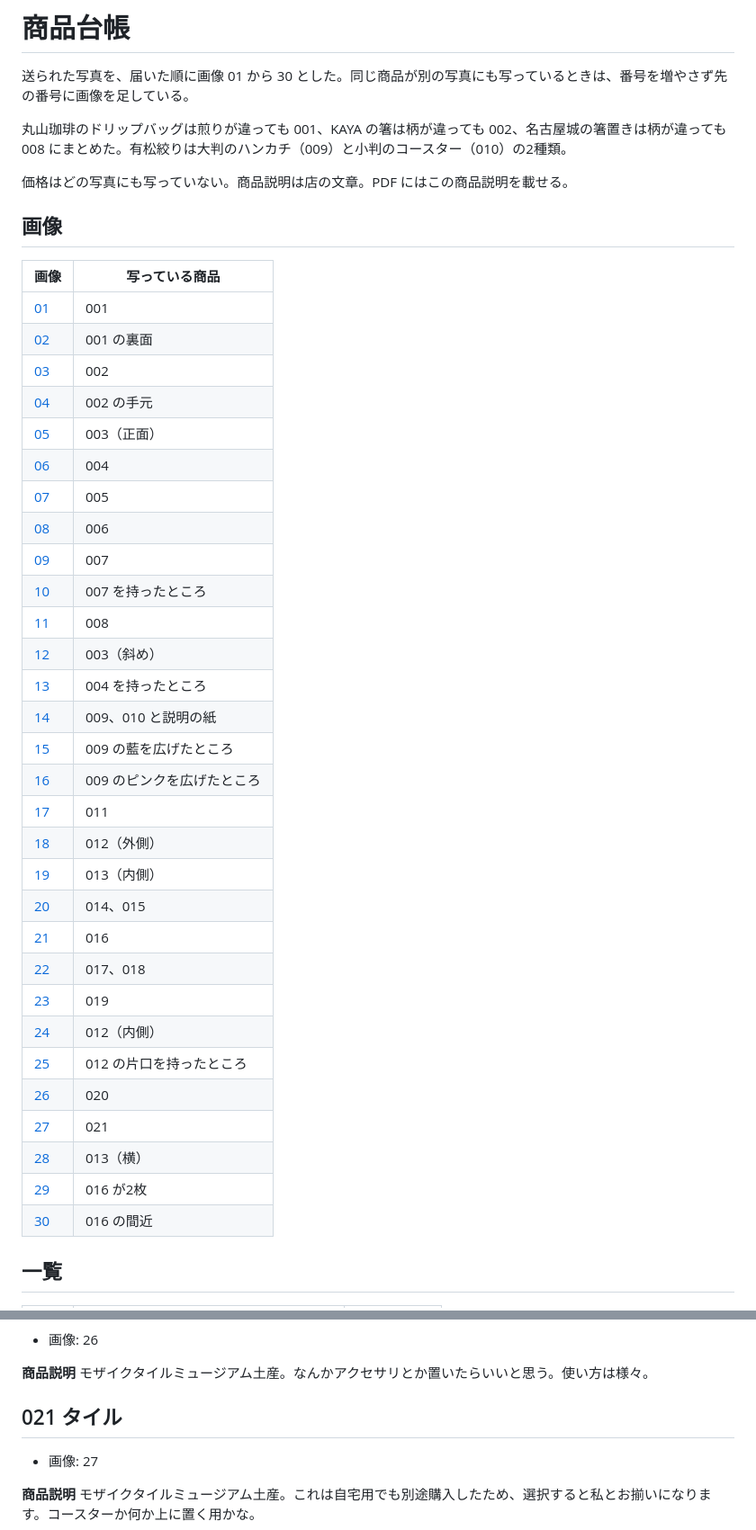
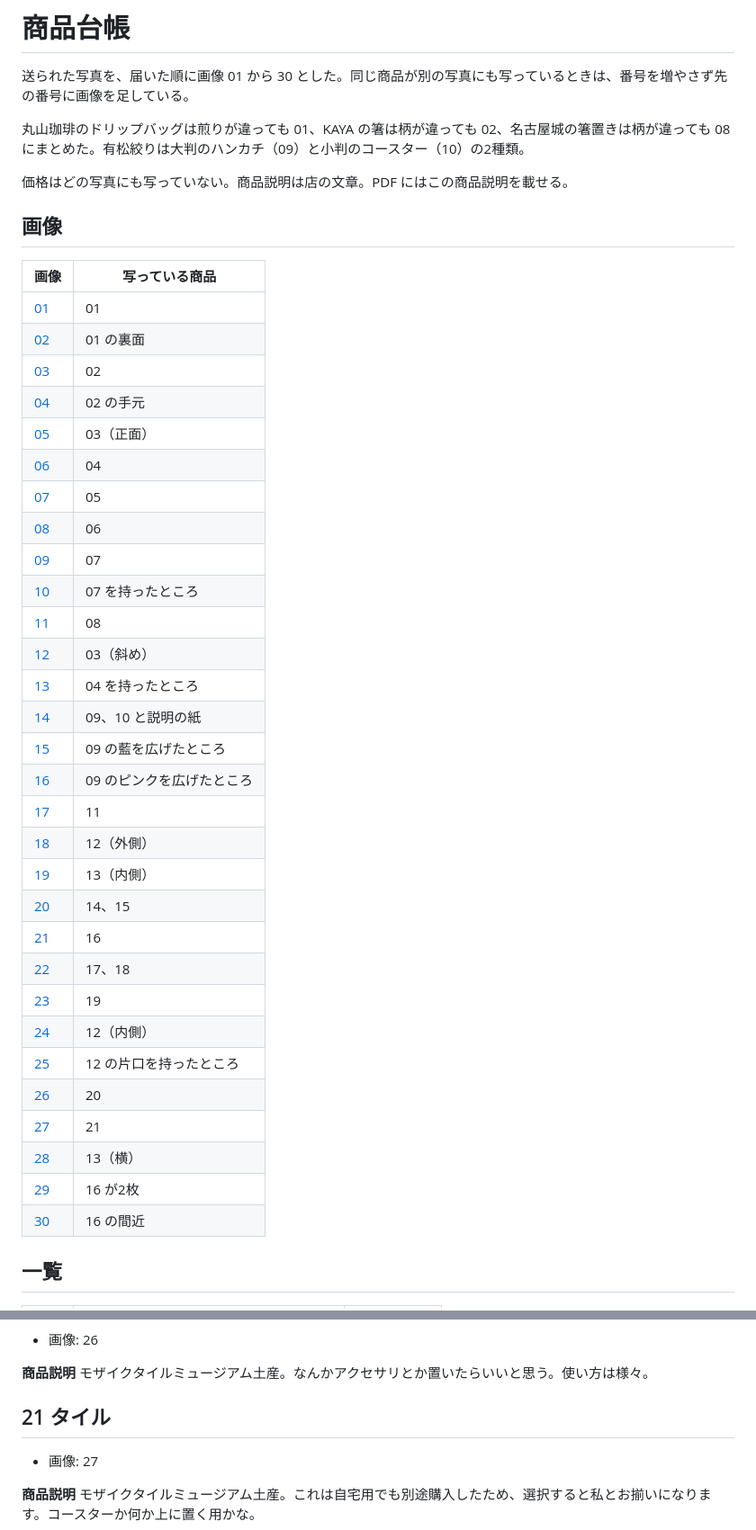
Before and after one commit to Luna-000/questions, a Markdown page: gift-shop/products.md, 2 parts joined by grey strips. Shown at 90% size. Rendered like a GitHub page.

```diff
--- a/gift-shop/products.md
+++ b/gift-shop/products.md
@@ -2,7 +2,7 @@
 
 送られた写真を、届いた順に画像 01 から 30 とした。同じ商品が別の写真にも写っているときは、番号を増やさず先の番号に画像を足している。
 
-丸山珈琲のドリップバッグは煎りが違っても 001、KAYA の箸は柄が違っても 002、名古屋城の箸置きは柄が違っても 008 にまとめた。有松絞りは大判のハンカチ（009）と小判のコースター（010）の2種類。
+丸山珈琲のドリップバッグは煎りが違っても 01、KAYA の箸は柄が違っても 02、名古屋城の箸置きは柄が違っても 08 にまとめた。有松絞りは大判のハンカチ（09）と小判のコースター（10）の2種類。
 
 価格はどの写真にも写っていない。商品説明は店の文章。PDF にはこの商品説明を載せる。
 
@@ -10,36 +10,36 @@
 
 | 画像 | 写っている商品 |
 |---|---|
-| [01](images/01.jpg) | 001 |
-| [02](images/02.jpg) | 001 の裏面 |
-| [03](images/03.jpg) | 002 |
-| [04](images/04.jpg) | 002 の手元 |
-| [05](images/05.jpg) | 003（正面） |
-| [06](images/06.jpg) | 004 |
-| [07](images/07.jpg) | 005 |
-| [08](images/08.jpg) | 006 |
-| [09](images/09.jpg) | 007 |
-| [10](images/10.jpg) | 007 を持ったところ |
-| [11](images/11.jpg) | 008 |
-| [12](images/12.jpg) | 003（斜め） |
-| [13](images/13.jpg) | 004 を持ったところ |
-| [14](images/14.jpg) | 009、010 と説明の紙 |
-| [15](images/15.jpg) | 009 の藍を広げたところ |
-| [16](images/16.jpg) | 009 のピンクを広げたところ |
-| [17](images/17.jpg) | 011 |
-| [18](images/18.jpg) | 012（外側） |
-| [19](images/19.jpg) | 013（内側） |
-| [20](images/20.jpg) | 014、015 |
-| [21](images/21.jpg) | 016 |
-| [22](images/22.jpg) | 017、018 |
-| [23](images/23.jpg) | 019 |
-| [24](images/24.jpg) | 012（内側） |
-| [25](images/25.jpg) | 012 の片口を持ったところ |
-| [26](images/26.jpg) | 020 |
-| [27](images/27.jpg) | 021 |
-| [28](images/28.jpg) | 013（横） |
-| [29](images/29.jpg) | 016 が2枚 |
-| [30](images/30.jpg) | 016 の間近 |
+| [01](images/01.jpg) | 01 |
+| [02](images/02.jpg) | 01 の裏面 |
+| [03](images/03.jpg) | 02 |
+| [04](images/04.jpg) | 02 の手元 |
+| [05](images/05.jpg) | 03（正面） |
+| [06](images/06.jpg) | 04 |
+| [07](images/07.jpg) | 05 |
+| [08](images/08.jpg) | 06 |
+| [09](images/09.jpg) | 07 |
+| [10](images/10.jpg) | 07 を持ったところ |
+| [11](images/11.jpg) | 08 |
+| [12](images/12.jpg) | 03（斜め） |
+| [13](images/13.jpg) | 04 を持ったところ |
+| [14](images/14.jpg) | 09、10 と説明の紙 |
+| [15](images/15.jpg) | 09 の藍を広げたところ |
+| [16](images/16.jpg) | 09 のピンクを広げたところ |
+| [17](images/17.jpg) | 11 |
+| [18](images/18.jpg) | 12（外側） |
+| [19](images/19.jpg) | 13（内側） |
+| [20](images/20.jpg) | 14、15 |
+| [21](images/21.jpg) | 16 |
+| [22](images/22.jpg) | 17、18 |
+| [23](images/23.jpg) | 19 |
+| [24](images/24.jpg) | 12（内側） |
+| [25](images/25.jpg) | 12 の片口を持ったところ |
+| [26](images/26.jpg) | 20 |
+| [27](images/27.jpg) | 21 |
+| [28](images/28.jpg) | 13（横） |
+| [29](images/29.jpg) | 16 が2枚 |
+| [30](images/30.jpg) | 16 の間近 |
 
 ## 一覧
 
@@ -259,7 +259,7 @@
 
 **商品説明** モザイクタイルミュージアム土産。なんかアクセサリとか置いたらいいと思う。使い方は様々。
 
-## 021 タイル
+## 21 タイル
 
 - 画像: 27
 
```
Also changed, not shown: other parts of gift-shop/products.md (+47 -47 lines).
